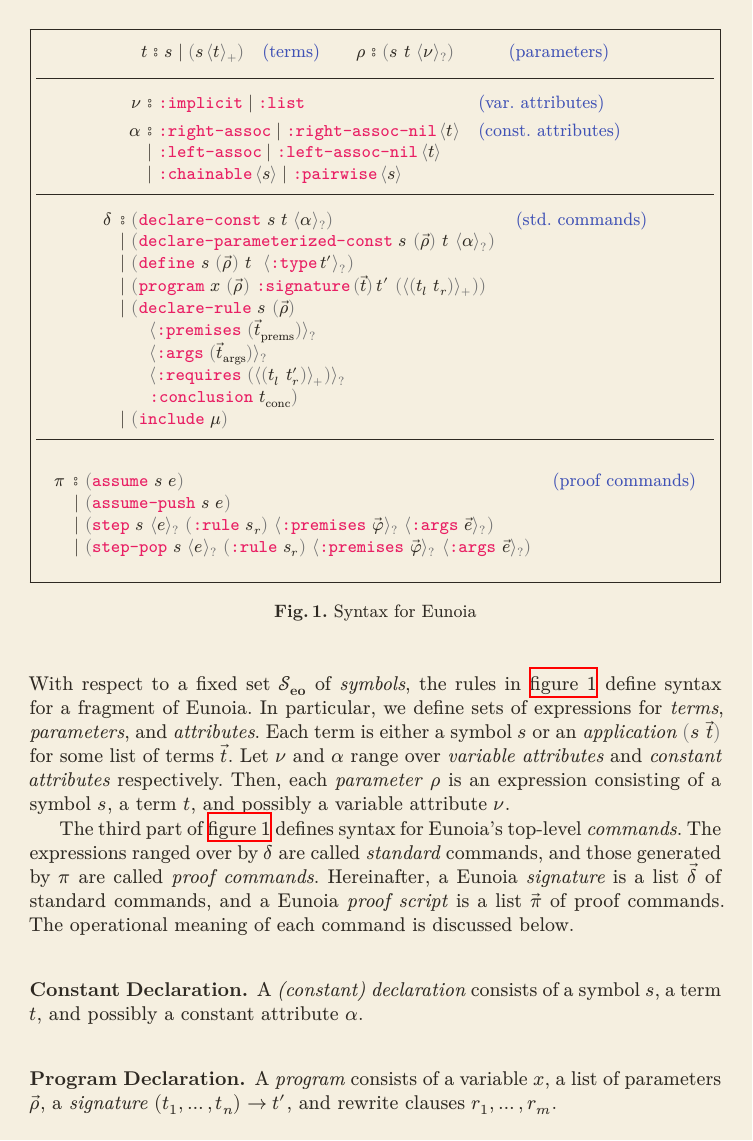
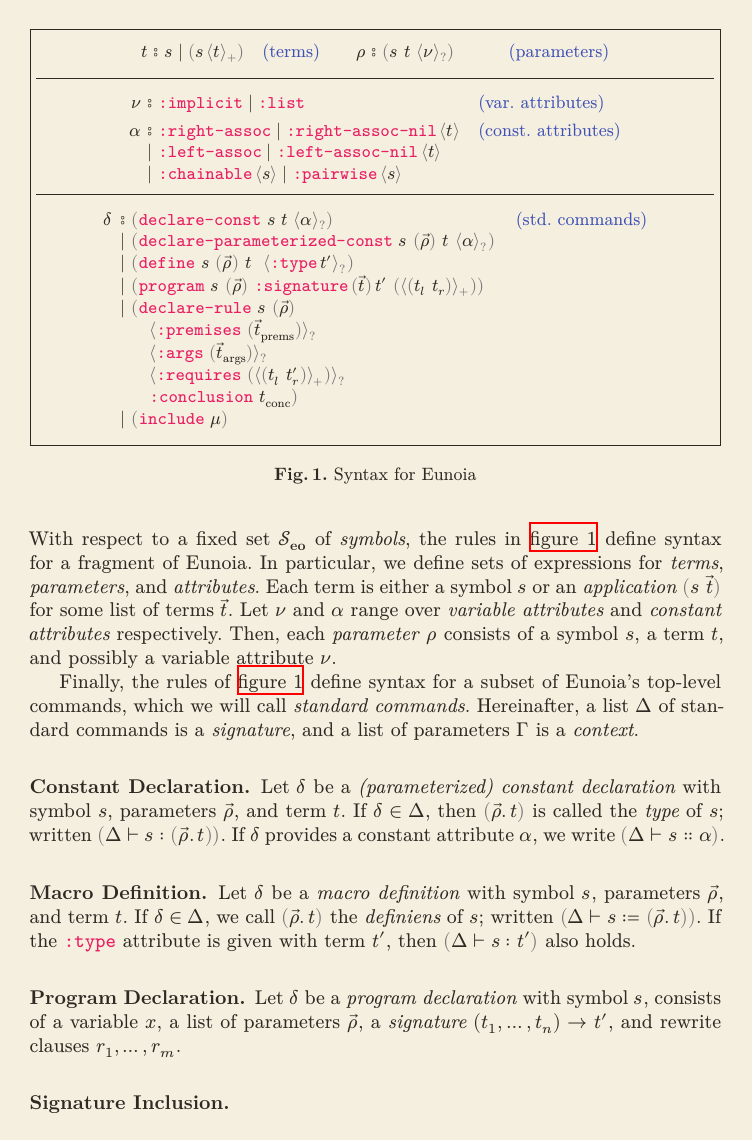
Before and after one commit to gburel/eo2lp, a LaTeX figure (tex/eoas.tex, which reads tex/macros.tex): page 1 of 2. Compiled offline with XeLaTeX.

Commit message:
make progress on eunoia specification

```diff
--- a/tex/eoas.tex
+++ b/tex/eoas.tex
@@ -14,8 +14,8 @@
 	$$ \eoAttrSyntax $$
 	\hrule
 	$$ \eoCommandSyntax $$
-	\hrule
-	$$ \eoPrfCommandSyntax $$
+	% \hrule
+	% $$ \eoPrfCommandSyntax $$
 \end{boxfigure}
 % ---------------------------------------------------------
 With respect to a fixed set $𝒮_{\mbf{eo}}$ of \emph{symbols},
@@ -32,37 +32,47 @@ $\eoapp{s}{\vec t}$ for some list of terms $\vec t$.
 Let $ν$ and $α$ range over \emph{variable attributes}
 and \emph{constant attributes} respectively.
 %
-Then, each \emph{parameter} $ρ$ is an expression
-consisting of a symbol $s$, a term $t$, and possibly
-a variable attribute $ν$.
+Then, each \emph{parameter} $ρ$ consists of a symbol $s$,
+a term $t$, and possibly a variable attribute $ν$.
+%
 
-The third part of \autoref{fig:eo-syntax} defines
-syntax for Eunoia's top-level \emph{commands}.
+Finally, the rules of \autoref{fig:eo-syntax}
+define syntax for a subset of Eunoia's top-level commands,
+which we will call \emph{standard commands}.
 %
-The expressions ranged over by $δ$ are called
-\emph{standard} commands, and those generated by $π$
-are called \emph{proof commands}.
-%
-%
-% ☻
-Hereinafter, a Eunoia \emph{signature} is a
-list $\vec δ$ of standard commands, and a Eunoia
-\emph{proof script} is a list $\vec π$ of proof commands.
-%
-The operational meaning of each command is discussed below.
-%
+Hereinafter, a list $Δ$ of standard commands is a
+\emph{signature}, and a list of parameters $Γ$
+is a \emph{context}.
 
 \subsubsection{Constant Declaration.}
 %
-A \emph{(constant) declaration} consists of a
-symbol $s$, a term $t$, and possibly a
-constant attribute $α$.
+Let $δ$ be a \emph{(parameterized) constant declaration}
+with symbol $s$, parameters $\vec ρ$, and term $t$.
+%
+If $δ ∈ Δ$, then $\prn{\vec ρ.\, t}$ is called the
+\emph{type} of $s$;
+written $\prn{Δ ⊢ s : \prn{\vec ρ.\, t}}$.
+%
+If $δ$ provides a constant attribute $α$,
+we write $\prn{Δ ⊢ s ∷ α}$.
 %
 
+\subsubsection{Macro Definition.}
+%
+Let $δ$ be a \emph{macro definition} with
+symbol $s$, parameters $\vec ρ$, and term $t$.
+%
+If $δ ∈ Δ$, we call $\prn{\vec ρ.\, t}$
+the \emph{definiens} of $s$;
+written $\prn{Δ ⊢ s ≔ \prn{\vec ρ.\, t}}$.
+%
+If the $\mtt{:type}$ attribute is given with term $t'$,
+then $\prn{Δ ⊢ s : t'}$ also holds.
 
 \subsubsection{Program Declaration.}
 %
-A \emph{program} consists of a
+Let $δ$ be a \emph{program declaration} with
+symbol $s$, consists of a
 variable $x$, a list of parameters $\vec ρ$,
 a \emph{signature} $(t_1, \ldots, t_n) → t'$,
 and rewrite clauses $r_1,\ldots,r_m$.
--- a/tex/macros.tex
+++ b/tex/macros.tex
@@ -43,10 +43,18 @@
 % sets for syntactic categories
 \newcommand{\Term}{\msf{Term}}
 
+
+
+% -------------- Eunoia ------------------------------------
 % eunoia symbols
 \newcommand{\eo}{\msf{eo}}
 \newcommand{\sym}[1]{\msf{s}_{\msf{#1}}}
 \newcommand{\eoapp}[2]{\prn{#1\ #2}}
+
+\newcommand{\ctyp}{\mbf{ctyp}}
+\newcommand{\att}{\mbf{att}}
+
+
 % --- figures for `eoas.tex` ------------------------------
 % s & {⦂}\ \sym 0 ∣ \sym 1 ∣ \ldots
 % 		& \mcomment{(symbols)}         &
@@ -74,7 +82,7 @@
 			    {⦂} & \prn{\mtt{declare-const}\ s\ t\ \maybe{α}}                              \\
 			    {∣} & \prn{\mtt{declare-parameterized-const}\ s\ \prn{\vec{ρ}}\ t\ \maybe{α}} \\
 			    {∣} & \prn{\mtt{define}\ {s} \ \prn{\vec ρ} \ t\ \ \maybe{\mtt{:type}\,t'}}   \\
-			    {∣} & \prn{\mtt{program}\ x \ \prn{\vec ρ}\
+			    {∣} & \prn{\mtt{program}\ {s} \ \prn{\vec ρ}\
 				    \mtt{:signature}\,\prn{\vec{t}}\,t'\
 				    \prn{\many{\prn{t_{l}\ t_{r}}}}
 			    }                                                                             \\
```
Also changed, not shown: tex/eoas.tex (4 more changed lines), tex/macros.tex (18 more changed lines).
